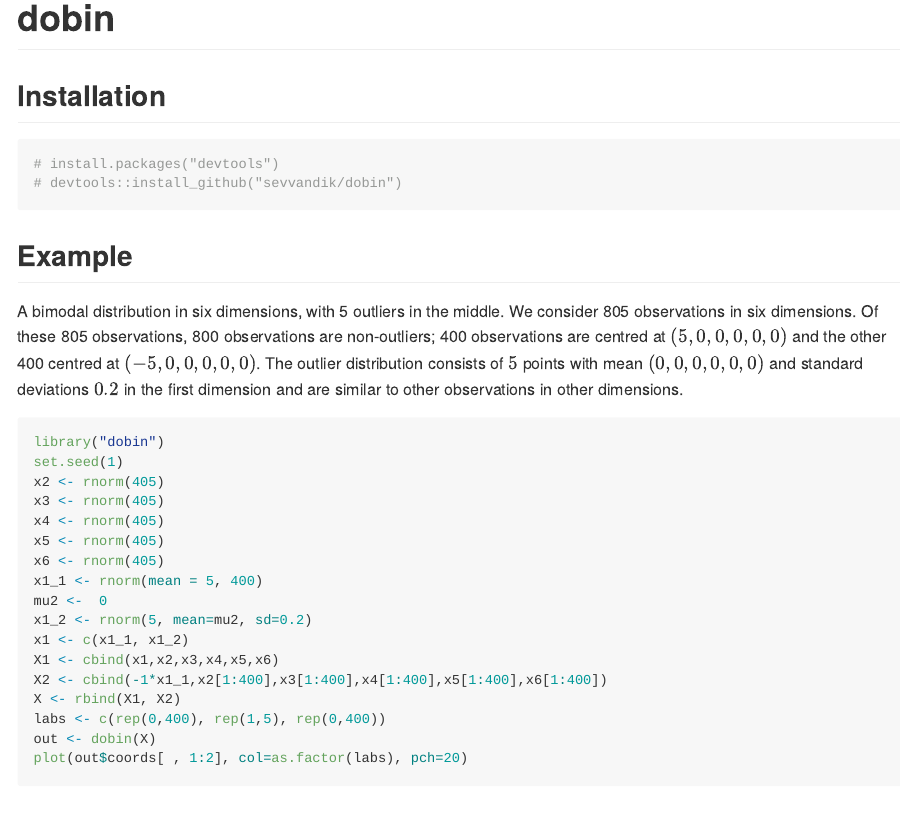
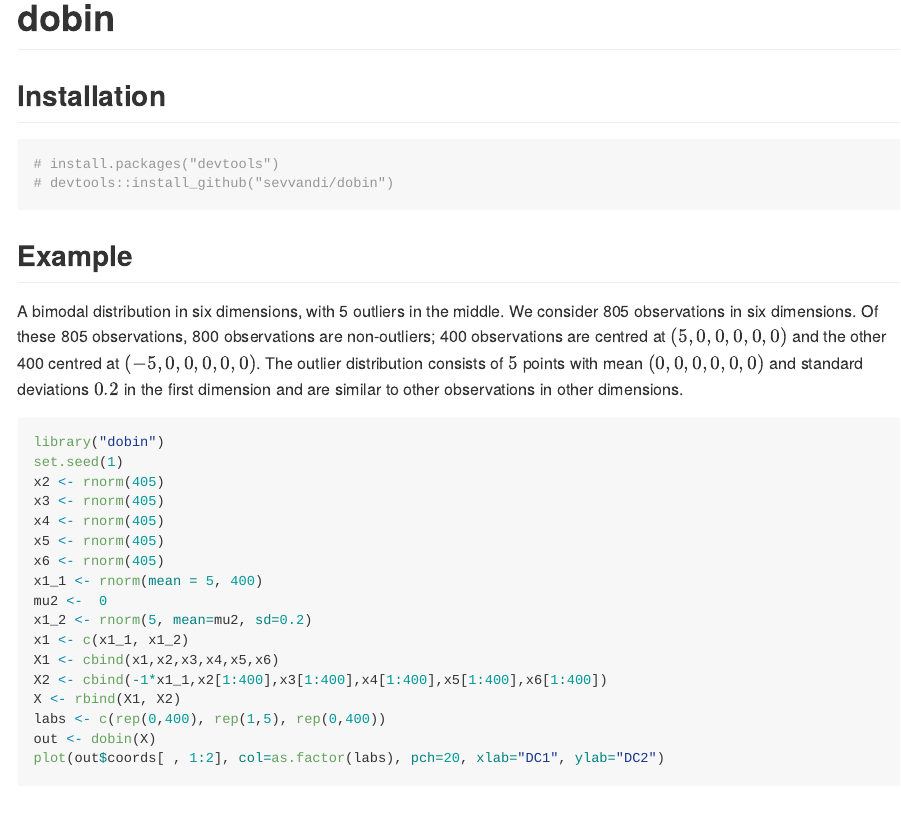
Before and after one commit to sevvandi/dobin, an R Markdown document (README.Rmd): the page in a window 1100 px wide, from its top, and a second part further down, joined at a grey line. Rendered offline with R 4.5, knitr and Pandoc, with nearby package versions; badge pictures from the web are left out.

Commit message:
minor changes in rmd

````diff
--- a/README.Rmd
+++ b/README.Rmd
@@ -11,7 +11,7 @@ knitr::opts_chunk$set(echo = TRUE)
 ## Installation
 ```{r ins}
 # install.packages("devtools")
-# devtools::install_github("sevvandik/dobin")
+# devtools::install_github("sevvandi/dobin")
 ```
 
 ## Example
@@ -35,5 +35,5 @@ X2 <- cbind(-1*x1_1,x2[1:400],x3[1:400],x4[1:400],x5[1:400],x6[1:400])
 X <- rbind(X1, X2)
 labs <- c(rep(0,400), rep(1,5), rep(0,400))
 out <- dobin(X)
-plot(out$coords[ , 1:2], col=as.factor(labs), pch=20)
+plot(out$coords[ , 1:2], col=as.factor(labs), pch=20, xlab="DC1", ylab="DC2")
 ```
````
Also changed, not shown: README.md, 1 other file.
